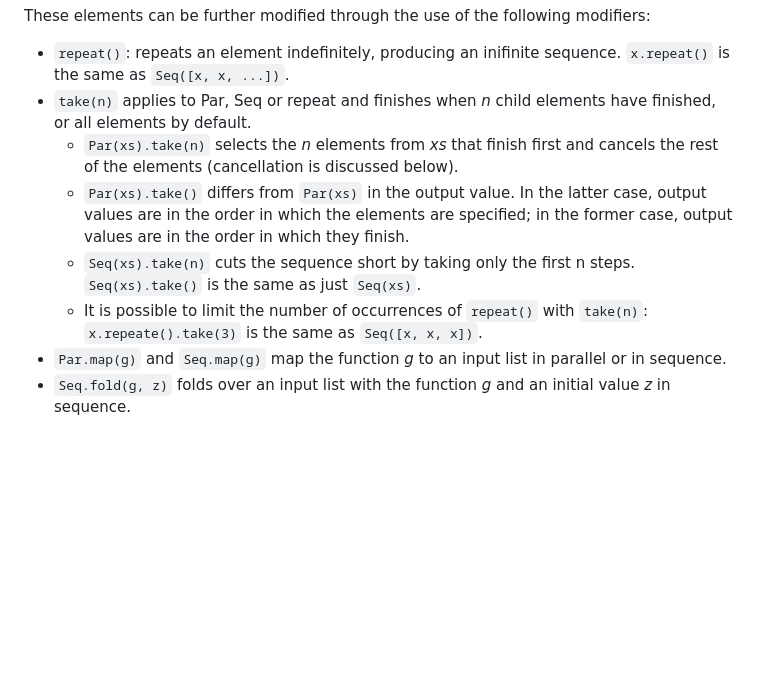
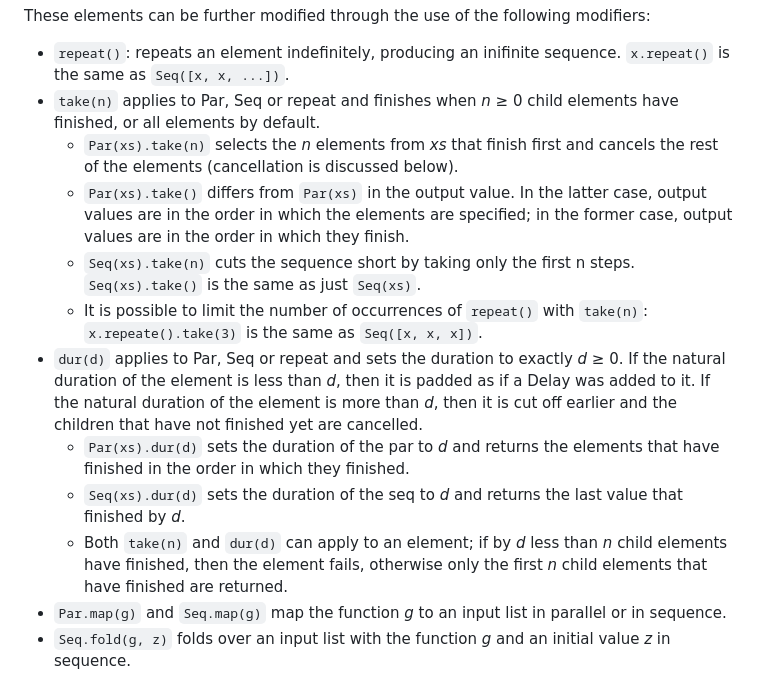
Before and after one commit to stcucufa/frownland, a Markdown page: README.md, the part around the change. Rendered like a GitHub page; blank space fills up the shorter version.

Commit message:
Dur (documentation)

```diff
--- a/README.md
+++ b/README.md
@@ -104,7 +104,7 @@ These elements can be further modified through the use of the following modifier
 
 * `repeat()`: repeats an element indefinitely, producing an inifinite sequence. `x.repeat()` is the same
 as `Seq([x, x, ...])`.
-* `take(n)` applies to Par, Seq or repeat and finishes when _n_ child elements have finished, or all
+* `take(n)` applies to Par, Seq or repeat and finishes when _n_ ≥ 0 child elements have finished, or all
 elements by default.
     * `Par(xs).take(n)` selects the _n_ elements from _xs_ that finish first and cancels the rest of the
       elements (cancellation is discussed below).
@@ -115,6 +115,16 @@ elements by default.
       same as just `Seq(xs)`.
     * It is possible to limit the number of occurrences of `repeat()` with `take(n)`:
       `x.repeate().take(3)` is the same as `Seq([x, x, x])`.
+* `dur(d)` applies to Par, Seq or repeat and sets the duration to exactly _d_ ≥ 0. If the natural duration
+of the element is less than _d_, then it is padded as if a Delay was added to it. If the natural duration
+of the element is more than _d_, then it is cut off earlier and the children that have not finished yet
+are cancelled.
+    * `Par(xs).dur(d)` sets the duration of the par to _d_ and returns the elements that have finished
+    in the order in which they finished.
+    * `Seq(xs).dur(d)` sets the duration of the seq to _d_ and returns the last value that finished by _d_.
+    * Both `take(n)` and `dur(d)` can apply to an element; if by _d_ less than _n_ child elements have
+    finished, then the element fails, otherwise only the first _n_ child elements that have finished are
+    returned.
 * `Par.map(g)` and `Seq.map(g)` map the function _g_ to an input list in parallel or in sequence.
 * `Seq.fold(g, z)` folds over an input list with the function _g_ and an initial value _z_ in sequence.
 
```
